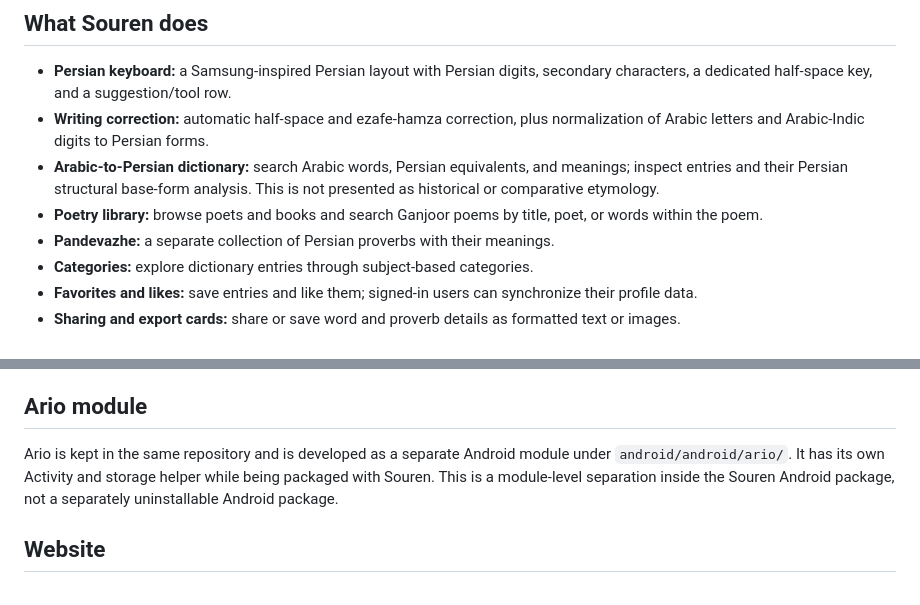
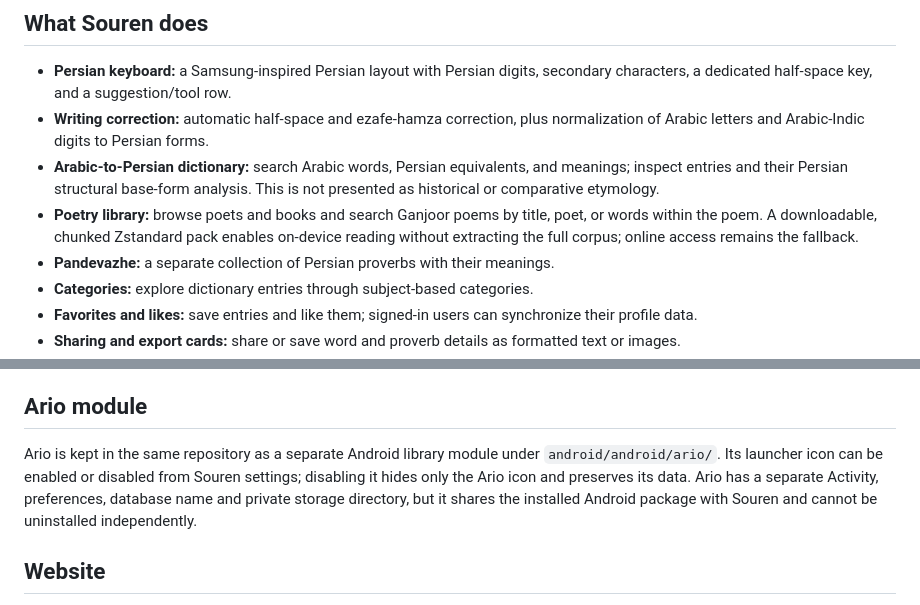
Before and after one commit to AliAsgharPZ/Souren, a Markdown page: README.md, 2 parts joined by grey strips. GitHub-like rendering.

Commit message:
docs: document offline Ganjoor pack and Ario activation

```diff
--- a/README.md
+++ b/README.md
@@ -10,7 +10,7 @@ Souren is an Android Persian writing and language app that combines an Arabic-to
 - **Persian keyboard:** a Samsung-inspired Persian layout with Persian digits, secondary characters, a dedicated half-space key, and a suggestion/tool row.
 - **Writing correction:** automatic half-space and ezafe-hamza correction, plus normalization of Arabic letters and Arabic-Indic digits to Persian forms.
 - **Arabic-to-Persian dictionary:** search Arabic words, Persian equivalents, and meanings; inspect entries and their Persian structural base-form analysis. This is not presented as historical or comparative etymology.
-- **Poetry library:** browse poets and books and search Ganjoor poems by title, poet, or words within the poem.
+- **Poetry library:** browse poets and books and search Ganjoor poems by title, poet, or words within the poem. A downloadable, chunked Zstandard pack enables on-device reading without extracting the full corpus; online access remains the fallback.
 - **Pandevazhe:** a separate collection of Persian proverbs with their meanings.
 - **Categories:** explore dictionary entries through subject-based categories.
 - **Favorites and likes:** save entries and like them; signed-in users can synchronize their profile data.
@@ -22,7 +22,7 @@ Souren is an Android Persian writing and language app that combines an Arabic-to
 
 ## Ario module
 
-Ario is kept in the same repository and is developed as a separate Android module under `android/android/ario/`. It has its own Activity and storage helper while being packaged with Souren. This is a module-level separation inside the Souren Android package, not a separately uninstallable Android package.
+Ario is kept in the same repository as a separate Android library module under `android/android/ario/`. Its launcher icon can be enabled or disabled from Souren settings; disabling it hides only the Ario icon and preserves its data. Ario has a separate Activity, preferences, database name and private storage directory, but it shares the installed Android package with Souren and cannot be uninstalled independently.
 
 ## Website
 
```
